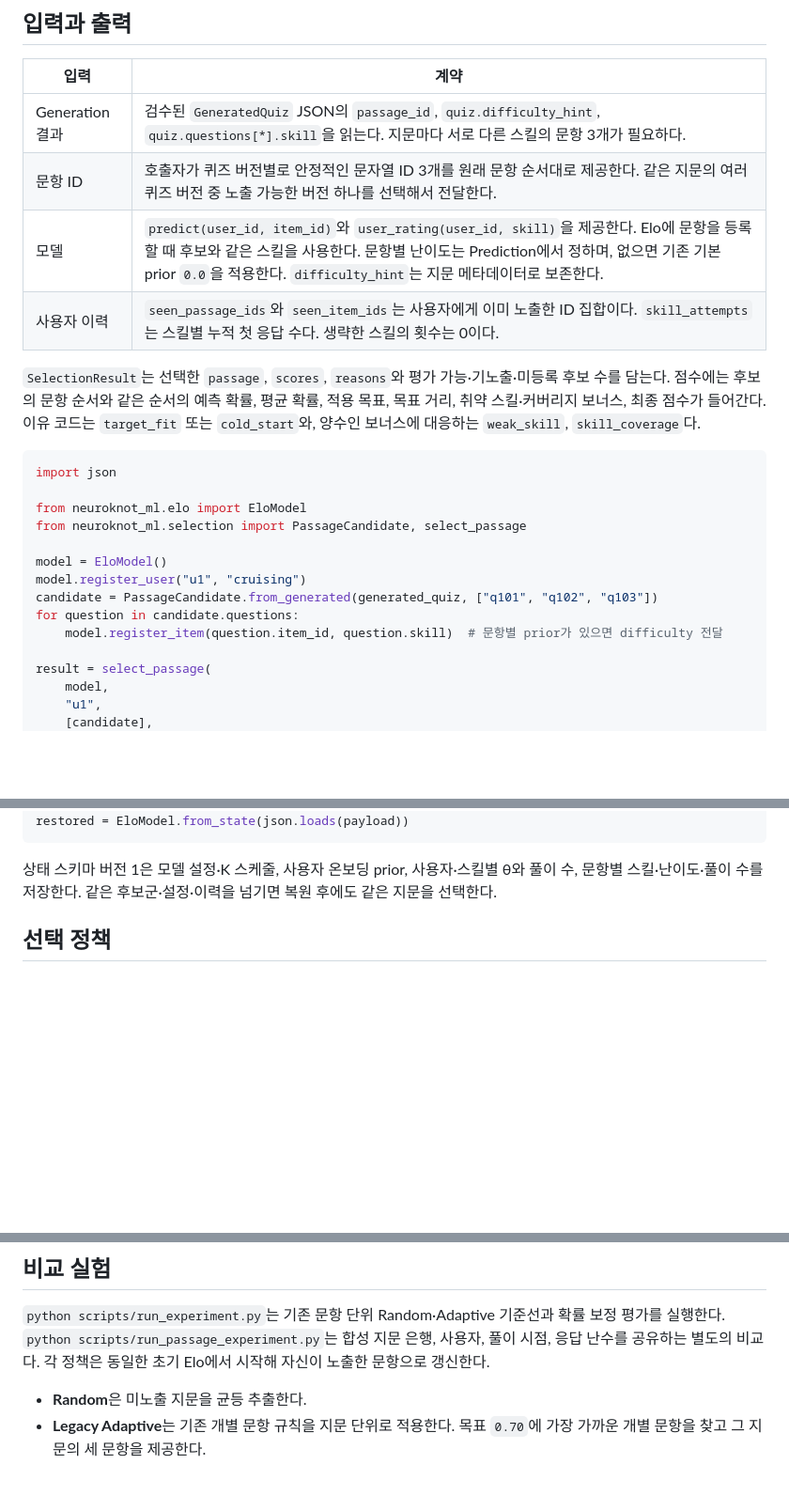
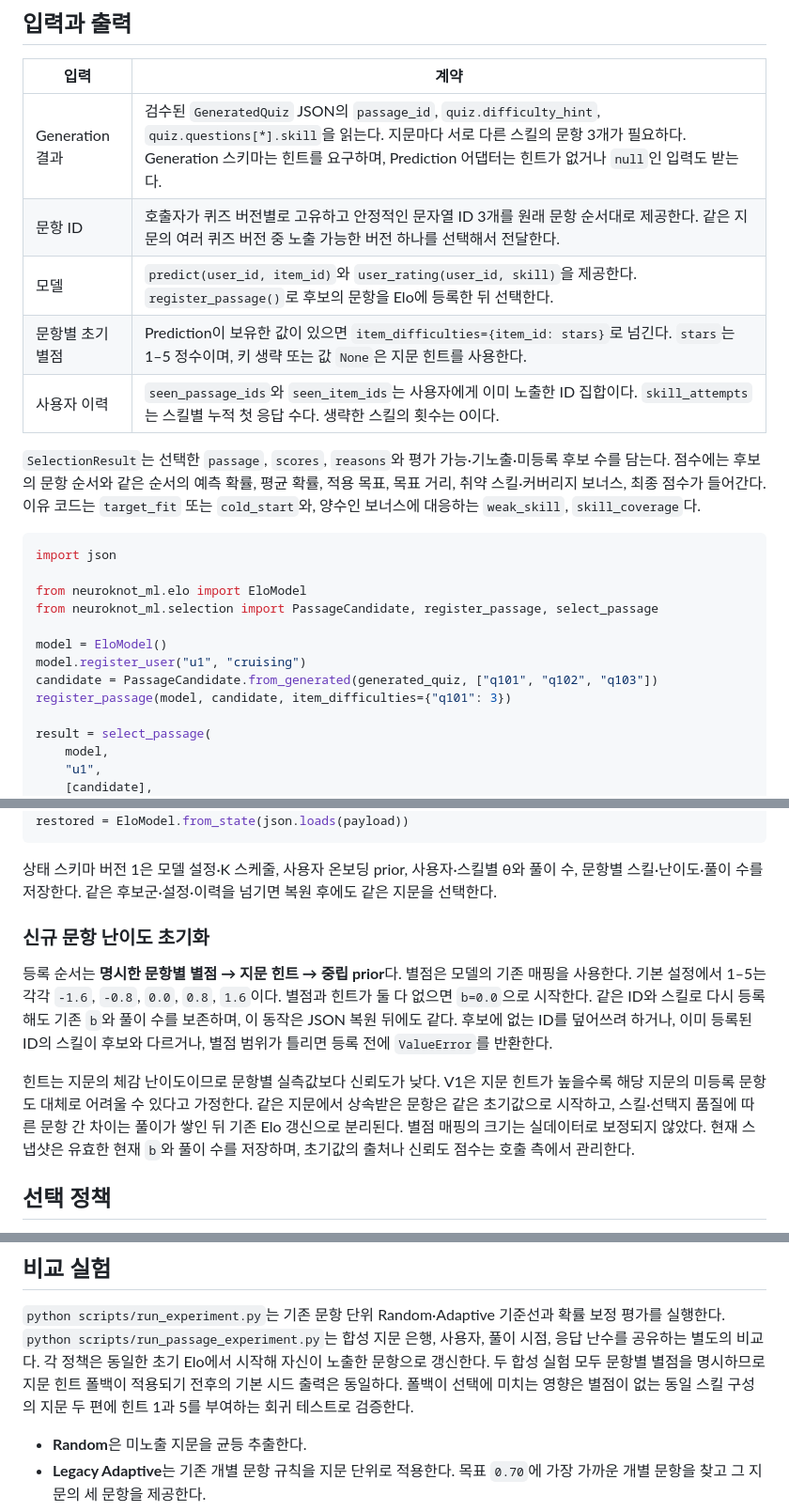
Before and after one commit to studio-lucky7/neuroknot, a Markdown page: ml/PREDICTION_CORE_V1.md, 3 parts joined by grey strips. Shown at 94% size. Rendered like a GitHub page; blank space fills up the shorter version.

```diff
--- a/ml/PREDICTION_CORE_V1.md
+++ b/ml/PREDICTION_CORE_V1.md
@@ -4,9 +4,10 @@
 
 | 입력 | 계약 |
 | --- | --- |
-| Generation 결과 | 검수된 `GeneratedQuiz` JSON의 `passage_id`, `quiz.difficulty_hint`, `quiz.questions[*].skill`을 읽는다. 지문마다 서로 다른 스킬의 문항 3개가 필요하다. |
-| 문항 ID | 호출자가 퀴즈 버전별로 안정적인 문자열 ID 3개를 원래 문항 순서대로 제공한다. 같은 지문의 여러 퀴즈 버전 중 노출 가능한 버전 하나를 선택해서 전달한다. |
-| 모델 | `predict(user_id, item_id)`와 `user_rating(user_id, skill)`을 제공한다. Elo에 문항을 등록할 때 후보와 같은 스킬을 사용한다. 문항별 난이도는 Prediction에서 정하며, 없으면 기존 기본 prior `0.0`을 적용한다. `difficulty_hint`는 지문 메타데이터로 보존한다. |
+| Generation 결과 | 검수된 `GeneratedQuiz` JSON의 `passage_id`, `quiz.difficulty_hint`, `quiz.questions[*].skill`을 읽는다. 지문마다 서로 다른 스킬의 문항 3개가 필요하다. Generation 스키마는 힌트를 요구하며, Prediction 어댑터는 힌트가 없거나 `null`인 입력도 받는다. |
+| 문항 ID | 호출자가 퀴즈 버전별로 고유하고 안정적인 문자열 ID 3개를 원래 문항 순서대로 제공한다. 같은 지문의 여러 퀴즈 버전 중 노출 가능한 버전 하나를 선택해서 전달한다. |
+| 모델 | `predict(user_id, item_id)`와 `user_rating(user_id, skill)`을 제공한다. `register_passage()`로 후보의 문항을 Elo에 등록한 뒤 선택한다. |
+| 문항별 초기 별점 | Prediction이 보유한 값이 있으면 `item_difficulties={item_id: stars}`로 넘긴다. `stars`는 1–5 정수이며, 키 생략 또는 값 `None`은 지문 힌트를 사용한다. |
 | 사용자 이력 | `seen_passage_ids`와 `seen_item_ids`는 사용자에게 이미 노출한 ID 집합이다. `skill_attempts`는 스킬별 누적 첫 응답 수다. 생략한 스킬의 횟수는 0이다. |
 
 `SelectionResult`는 선택한 `passage`, `scores`, `reasons`와 평가 가능·기노출·미등록 후보 수를 담는다.
@@ -17,13 +18,12 @@
 import json
 
 from neuroknot_ml.elo import EloModel
-from neuroknot_ml.selection import PassageCandidate, select_passage
+from neuroknot_ml.selection import PassageCandidate, register_passage, select_passage
 
 model = EloModel()
 model.register_user("u1", "cruising")
 candidate = PassageCandidate.from_generated(generated_quiz, ["q101", "q102", "q103"])
-for question in candidate.questions:
-    model.register_item(question.item_id, question.skill)  # 문항별 prior가 있으면 difficulty 전달
+register_passage(model, candidate, item_difficulties={"q101": 3})
 
 result = select_passage(
     model,
@@ -43,6 +43,18 @@ restored = EloModel.from_state(json.loads(payload))
 
 상태 스키마 버전 1은 모델 설정·K 스케줄, 사용자 온보딩 prior, 사용자·스킬별 θ와 풀이 수,
 문항별 스킬·난이도·풀이 수를 저장한다. 같은 후보군·설정·이력을 넘기면 복원 후에도 같은 지문을 선택한다.
+
+### 신규 문항 난이도 초기화
+
+등록 순서는 **명시한 문항별 별점 → 지문 힌트 → 중립 prior**다. 별점은 모델의 기존 매핑을 사용한다.
+기본 설정에서 1–5는 각각 `-1.6`, `-0.8`, `0.0`, `0.8`, `1.6`이다. 별점과 힌트가 둘 다 없으면 `b=0.0`으로 시작한다.
+같은 ID와 스킬로 다시 등록해도 기존 `b`와 풀이 수를 보존하며, 이 동작은 JSON 복원 뒤에도 같다.
+후보에 없는 ID를 덮어쓰려 하거나, 이미 등록된 ID의 스킬이 후보와 다르거나, 별점 범위가 틀리면 등록 전에 `ValueError`를 반환한다.
+
+힌트는 지문의 체감 난이도이므로 문항별 실측값보다 신뢰도가 낮다. V1은 지문 힌트가 높을수록 해당 지문의
+미등록 문항도 대체로 어려울 수 있다고 가정한다. 같은 지문에서 상속받은 문항은 같은 초기값으로 시작하고, 스킬·선택지 품질에 따른
+문항 간 차이는 풀이가 쌓인 뒤 기존 Elo 갱신으로 분리된다. 별점 매핑의 크기는 실데이터로 보정되지 않았다.
+현재 스냅샷은 유효한 현재 `b`와 풀이 수를 저장하며, 초기값의 출처나 신뢰도 점수는 호출 측에서 관리한다.
 
 ## 선택 정책
 
@@ -67,6 +79,8 @@ restored = EloModel.from_state(json.loads(payload))
 `python scripts/run_experiment.py`는 기존 문항 단위 Random·Adaptive 기준선과 확률 보정 평가를 실행한다.
 `python scripts/run_passage_experiment.py`는 합성 지문 은행, 사용자, 풀이 시점, 응답 난수를 공유하는 별도의 비교다.
 각 정책은 동일한 초기 Elo에서 시작해 자신이 노출한 문항으로 갱신한다.
+두 합성 실험 모두 문항별 별점을 명시하므로 지문 힌트 폴백이 적용되기 전후의 기본 시드 출력은 동일하다.
+폴백이 선택에 미치는 영향은 별점이 없는 동일 스킬 구성의 지문 두 편에 힌트 1과 5를 부여하는 회귀 테스트로 검증한다.
 
 - **Random**은 미노출 지문을 균등 추출한다.
 - **Legacy Adaptive**는 기존 개별 문항 규칙을 지문 단위로 적용한다. 목표 `0.70`에 가장 가까운 개별 문항을 찾고 그 지문의 세 문항을 제공한다.
```
Also changed, not shown: ml/README.md (+5 -2 lines).
